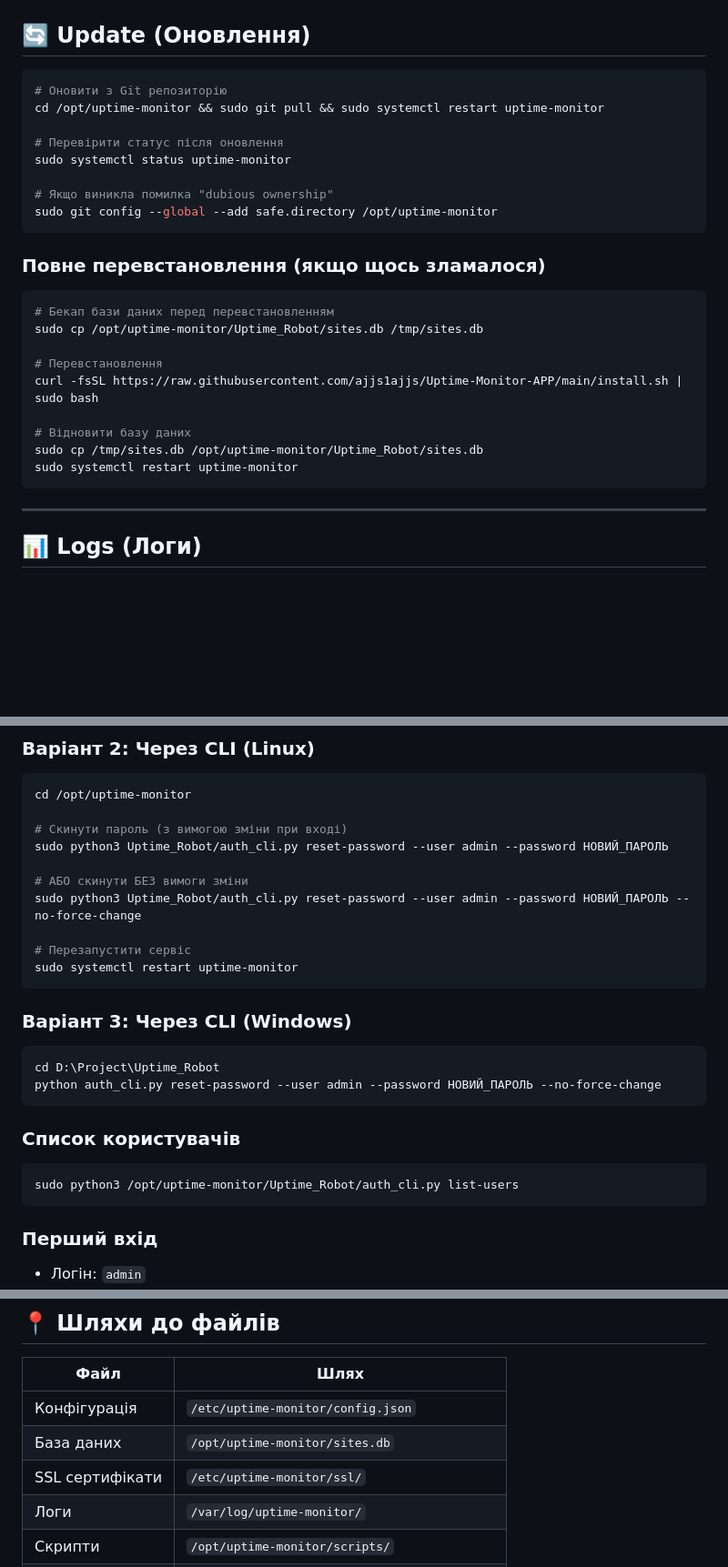
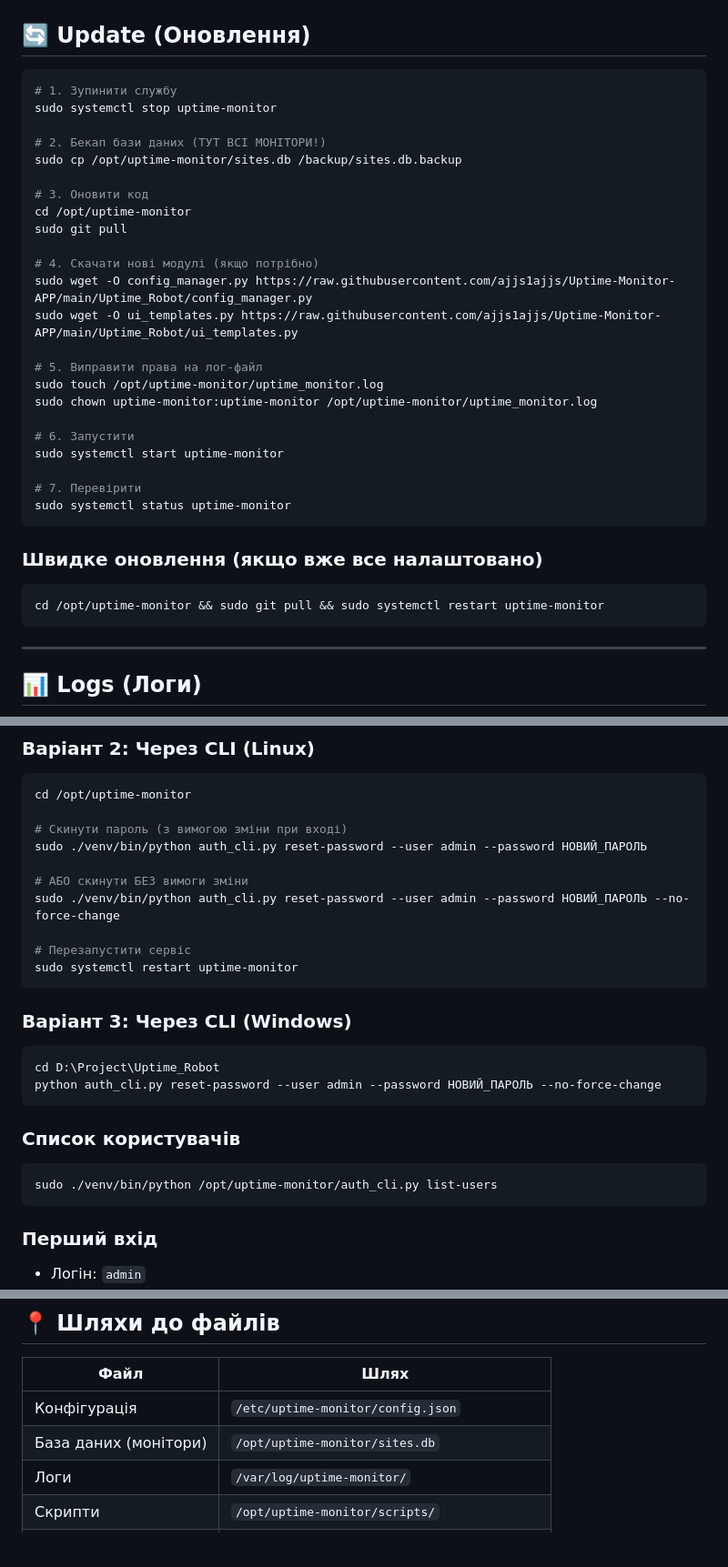
Before and after one commit to ajjs1ajjs/Uptime-Monitor-APP, a Markdown page: docs/COMMANDS.md, 3 parts joined by grey strips. Shown at 91% size. Rendered like a GitHub page; blank space fills up the shorter version.

Commit message:
Docs: fix paths in COMMANDS.md and update instructions

````diff
--- a/docs/COMMANDS.md
+++ b/docs/COMMANDS.md
@@ -31,27 +31,34 @@ sudo systemctl disable uptime-monitor
 ## 🔄 Update (Оновлення)
 
 ```bash
-# Оновити з Git репозиторію
-cd /opt/uptime-monitor && sudo git pull && sudo systemctl restart uptime-monitor
+# 1. Зупинити службу
+sudo systemctl stop uptime-monitor
 
-# Перевірити статус після оновлення
+# 2. Бекап бази даних (ТУТ ВСІ МОНІТОРИ!)
+sudo cp /opt/uptime-monitor/sites.db /backup/sites.db.backup
+
+# 3. Оновити код
+cd /opt/uptime-monitor
+sudo git pull
+
+# 4. Скачати нові модулі (якщо потрібно)
+sudo wget -O config_manager.py https://raw.githubusercontent.com/ajjs1ajjs/Uptime-Monitor-APP/main/Uptime_Robot/config_manager.py
+sudo wget -O ui_templates.py https://raw.githubusercontent.com/ajjs1ajjs/Uptime-Monitor-APP/main/Uptime_Robot/ui_templates.py
+
+# 5. Виправити права на лог-файл
+sudo touch /opt/uptime-monitor/uptime_monitor.log
+sudo chown uptime-monitor:uptime-monitor /opt/uptime-monitor/uptime_monitor.log
+
+# 6. Запустити
+sudo systemctl start uptime-monitor
+
+# 7. Перевірити
 sudo systemctl status uptime-monitor
-
-# Якщо виникла помилка "dubious ownership"
-sudo git config --global --add safe.directory /opt/uptime-monitor
 ```
 
-### Повне перевстановлення (якщо щось зламалося)
+### Швидке оновлення (якщо вже все налаштовано)
 ```bash
-# Бекап бази даних перед перевстановленням
-sudo cp /opt/uptime-monitor/Uptime_Robot/sites.db /tmp/sites.db
-
-# Перевстановлення
-curl -fsSL https://raw.githubusercontent.com/ajjs1ajjs/Uptime-Monitor-APP/main/install.sh | sudo bash
-
-# Відновити базу даних
-sudo cp /tmp/sites.db /opt/uptime-monitor/Uptime_Robot/sites.db
-sudo systemctl restart uptime-monitor
+cd /opt/uptime-monitor && sudo git pull && sudo systemctl restart uptime-monitor
 ```
 
 ---
@@ -309,10 +316,10 @@ sudo userdel uptime-monitor
 cd /opt/uptime-monitor
 
 # Скинути пароль (з вимогою зміни при вході)
-sudo python3 Uptime_Robot/auth_cli.py reset-password --user admin --password НОВИЙ_ПАРОЛЬ
+sudo ./venv/bin/python auth_cli.py reset-password --user admin --password НОВИЙ_ПАРОЛЬ
 
 # АБО скинути БЕЗ вимоги зміни
-sudo python3 Uptime_Robot/auth_cli.py reset-password --user admin --password НОВИЙ_ПАРОЛЬ --no-force-change
+sudo ./venv/bin/python auth_cli.py reset-password --user admin --password НОВИЙ_ПАРОЛЬ --no-force-change
 
 # Перезапустити сервіс
 sudo systemctl restart uptime-monitor
@@ -328,7 +335,7 @@ python auth_cli.py reset-password --user admin --password НОВИЙ_ПАРОЛ
 ### Список користувачів
 
 ```bash
-sudo python3 /opt/uptime-monitor/Uptime_Robot/auth_cli.py list-users
+sudo ./venv/bin/python /opt/uptime-monitor/auth_cli.py list-users
 ```
 
 ### Перший вхід
@@ -345,8 +352,7 @@ sudo python3 /opt/uptime-monitor/Uptime_Robot/auth_cli.py list-users
 | Файл | Шлях |
 |------|------|
 | Конфігурація | `/etc/uptime-monitor/config.json` |
-| База даних | `/opt/uptime-monitor/sites.db` |
-| SSL сертифікати | `/etc/uptime-monitor/ssl/` |
+| База даних (монітори) | `/opt/uptime-monitor/sites.db` |
 | Логи | `/var/log/uptime-monitor/` |
 | Скрипти | `/opt/uptime-monitor/scripts/` |
 | Бекапи | `/backup/uptime-monitor/` |
````
